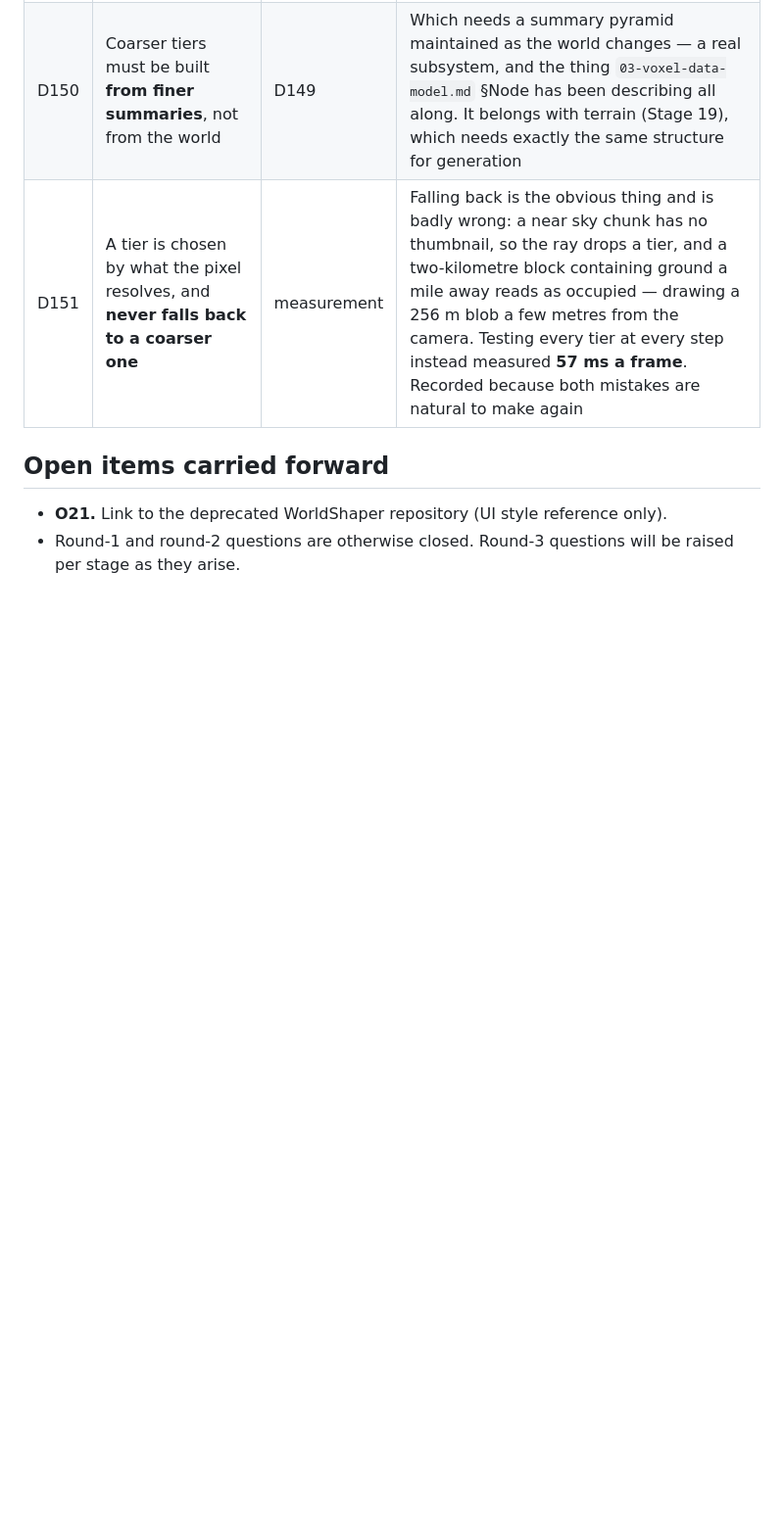
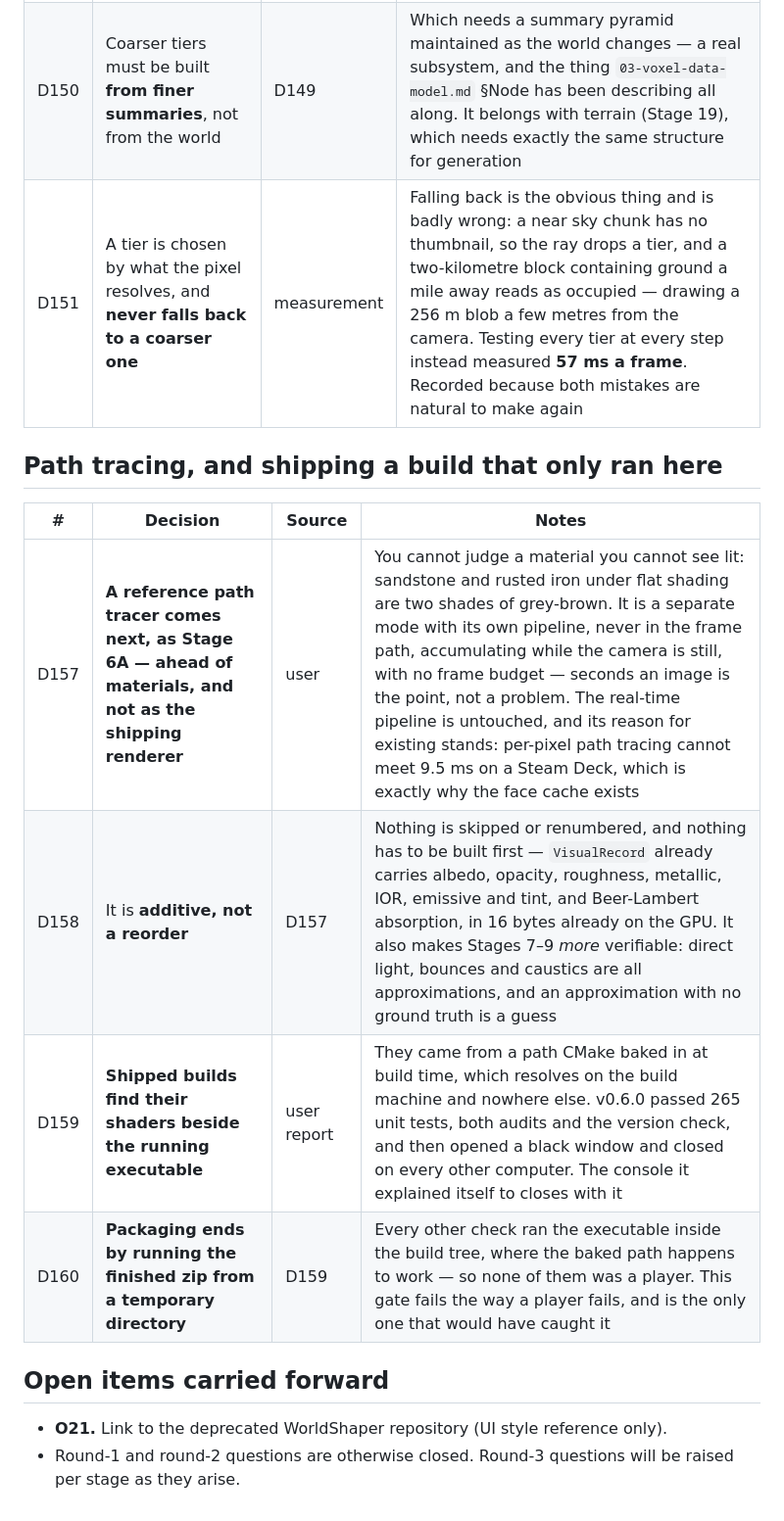
Before and after one commit to worldshapergame/WorldShaper, a Markdown page: documentation/13-decision-log.md, the part around the change. Shown at 98% size. GitHub-like rendering; blank space fills up the shorter version.

```diff
--- a/documentation/13-decision-log.md
+++ b/documentation/13-decision-log.md
@@ -273,6 +273,15 @@ Blocks of 4, 16, 64 and 256 chunks summarised the same way as a chunk, to carry
 | D150 | Coarser tiers must be built **from finer summaries**, not from the world | D149 | Which needs a summary pyramid maintained as the world changes — a real subsystem, and the thing `03-voxel-data-model.md` §Node has been describing all along. It belongs with terrain (Stage 19), which needs exactly the same structure for generation |
 | D151 | A tier is chosen by what the pixel resolves, and **never falls back to a coarser one** | measurement | Falling back is the obvious thing and is badly wrong: a near sky chunk has no thumbnail, so the ray drops a tier, and a two-kilometre block containing ground a mile away reads as occupied — drawing a 256 m blob a few metres from the camera. Testing every tier at every step instead measured **57 ms a frame**. Recorded because both mistakes are natural to make again |
 
+## Path tracing, and shipping a build that only ran here
+
+| # | Decision | Source | Notes |
+|---|---|---|---|
+| D157 | **A reference path tracer comes next, as Stage 6A — ahead of materials, and not as the shipping renderer** | user | You cannot judge a material you cannot see lit: sandstone and rusted iron under flat shading are two shades of grey-brown. It is a separate mode with its own pipeline, never in the frame path, accumulating while the camera is still, with no frame budget — seconds an image is the point, not a problem. The real-time pipeline is untouched, and its reason for existing stands: per-pixel path tracing cannot meet 9.5 ms on a Steam Deck, which is exactly why the face cache exists |
+| D158 | It is **additive, not a reorder** | D157 | Nothing is skipped or renumbered, and nothing has to be built first — `VisualRecord` already carries albedo, opacity, roughness, metallic, IOR, emissive and tint, and Beer-Lambert absorption, in 16 bytes already on the GPU. It also makes Stages 7–9 *more* verifiable: direct light, bounces and caustics are all approximations, and an approximation with no ground truth is a guess |
+| D159 | **Shipped builds find their shaders beside the running executable** | user report | They came from a path CMake baked in at build time, which resolves on the build machine and nowhere else. v0.6.0 passed 265 unit tests, both audits and the version check, and then opened a black window and closed on every other computer. The console it explained itself to closes with it |
+| D160 | **Packaging ends by running the finished zip from a temporary directory** | D159 | Every other check ran the executable inside the build tree, where the baked path happens to work — so none of them was a player. This gate fails the way a player fails, and is the only one that would have caught it |
+
 ## Open items carried forward
 
 - **O21.** Link to the deprecated WorldShaper repository (UI style reference only).
```
Also changed, not shown: documentation/07-roadmap.md (+13 -0 lines).
